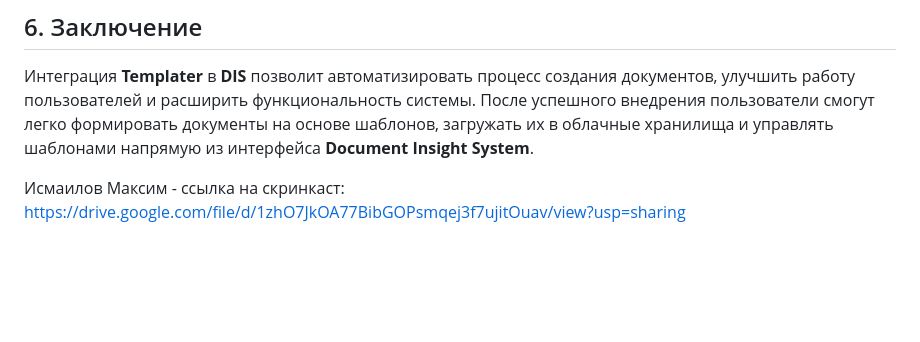
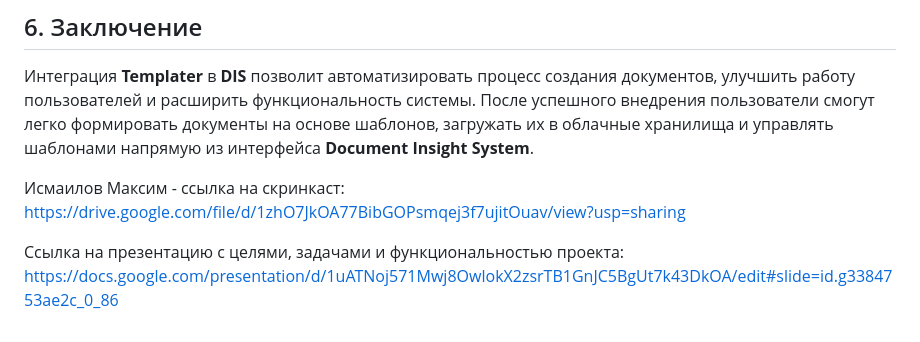
Before and after one commit to moevm/document_insight_system, a Markdown page: reports.md, the part around the change. Drawn GitHub-style; blank space fills up the shorter version.

Commit message:
feat: добавление ссылки на презентацию проекта

```diff
--- a/reports.md
+++ b/reports.md
@@ -78,3 +78,6 @@
 Интеграция **Templater** в **DIS** позволит автоматизировать процесс создания документов, улучшить работу пользователей и расширить функциональность системы. После успешного внедрения пользователи смогут легко формировать документы на основе шаблонов, загружать их в облачные хранилища и управлять шаблонами напрямую из интерфейса **Document Insight System**.
 
 Исмаилов Максим - ссылка на скринкаст: https://drive.google.com/file/d/1zhO7JkOA77BibGOPsmqej3f7ujitOuav/view?usp=sharing
+
+
+Ссылка на презентацию с целями, задачами и функциональностью проекта: https://docs.google.com/presentation/d/1uATNoj571Mwj8OwlokX2zsrTB1GnJC5BgUt7k43DkOA/edit#slide=id.g3384753ae2c_0_86
```
